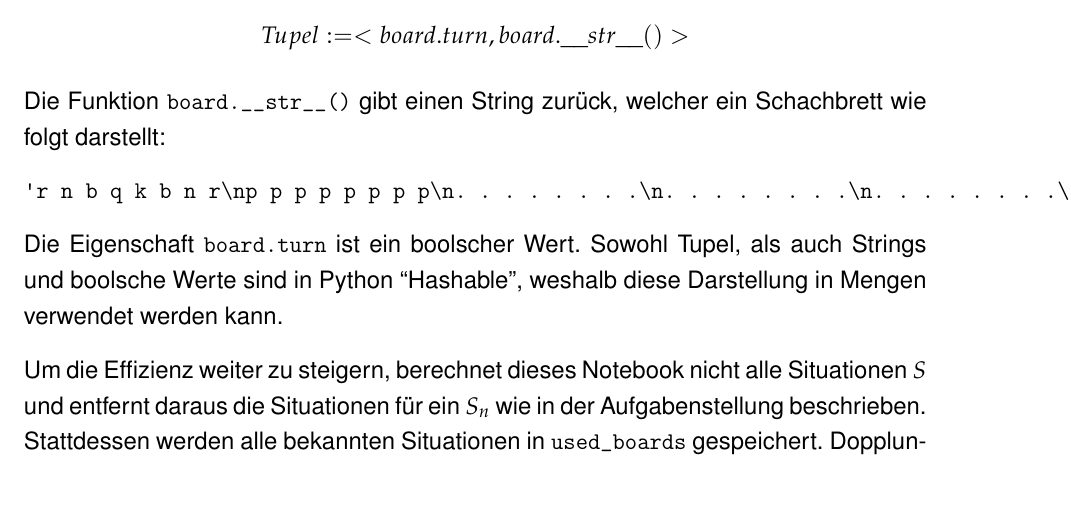
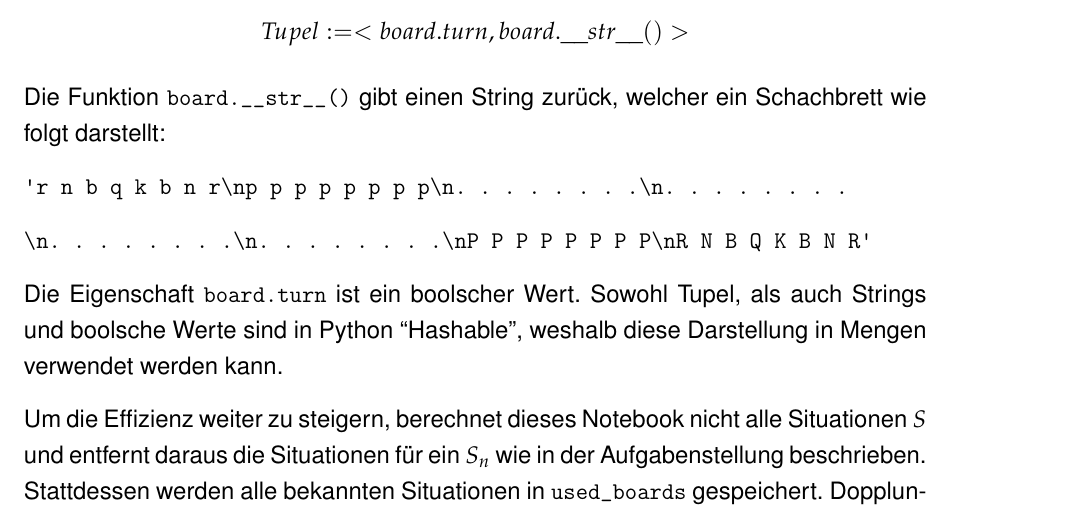
Before and after one commit to lukas-becker/chess_endgame_ai, a LaTeX document (tex_stuff/mergend_notebooks.tex): part of page 15 of 63, cut so that both start at the same text. Compiled offline with pdfLaTeX.

Commit message:
Some more fixes

```diff
--- a/tex_stuff/mergend_notebooks.tex
+++ b/tex_stuff/mergend_notebooks.tex
@@ -734,7 +734,10 @@ Tupel := <board.turn, board.\_\_str\_\_()>
 welcher ein Schachbrett wie folgt darstellt:
 
 \begin{verbatim}
-'r n b q k b n r\np p p p p p p p\n. . . . . . . .\n. . . . . . . .\n. . . . . . . .\n. . . . . . . .\nP P P P P P P P\nR N B Q K B N R'
+'r n b q k b n r\np p p p p p p p\n. . . . . . . .\n. . . . . . . .
+\end{verbatim}
+\begin{verbatim}
+\n. . . . . . . .\n. . . . . . . .\nP P P P P P P P\nR N B Q K B N R'
 \end{verbatim}
 
 Die Eigenschaft \texttt{board.turn} ist ein boolscher Wert. Sowohl
```
Also changed, not shown: tex_stuff/Becker_Miller_Seminararbeit.pdf, tex_stuff/mergend_notebooks.pdf, 2 other files.
